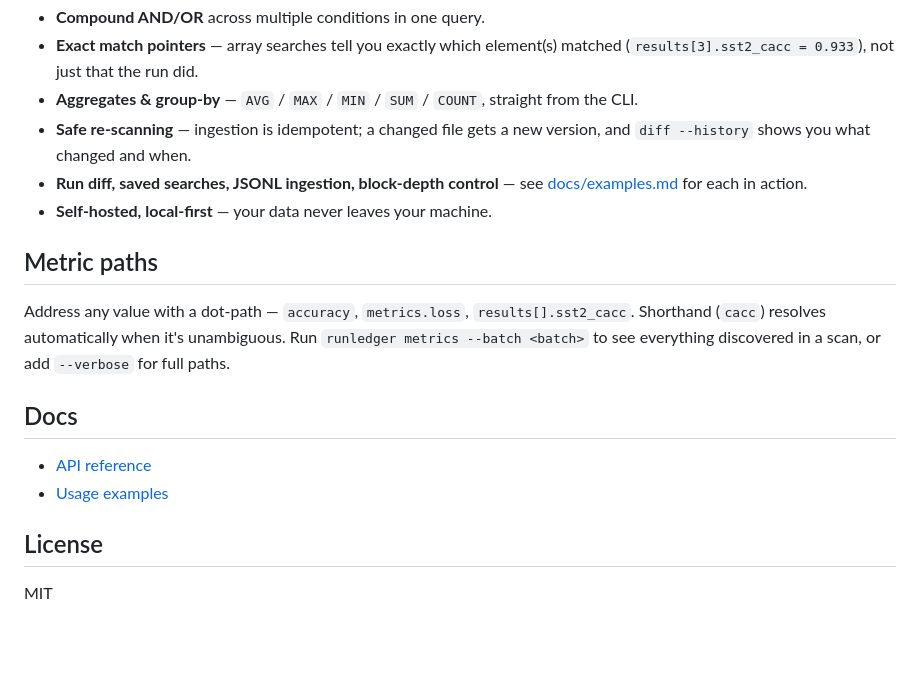
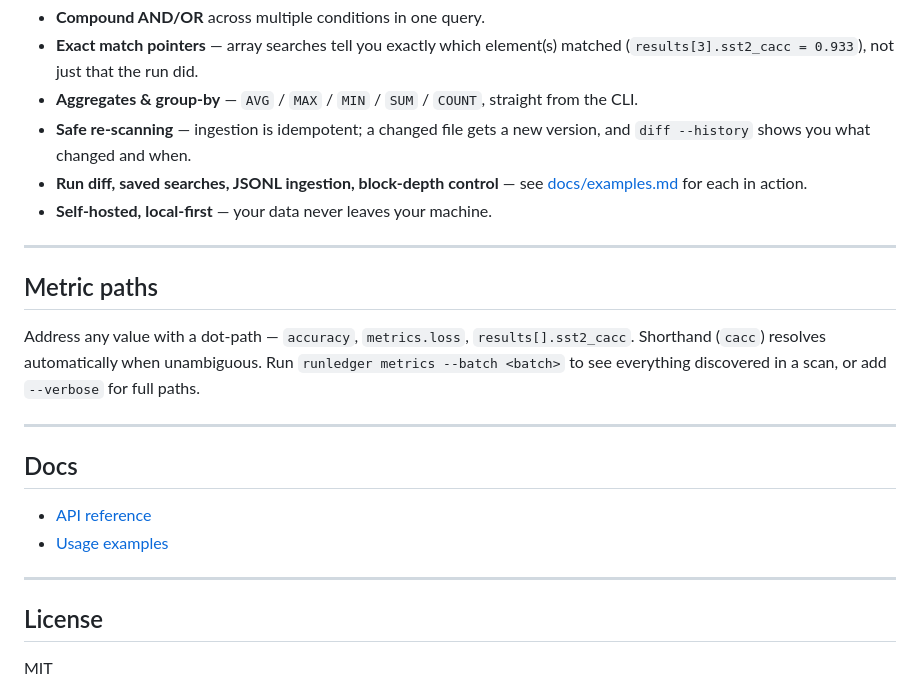
Before and after one commit to ahmedrafatcse/run-ledger, a Markdown page: README.md, the part around one of its changes. Rendered like a GitHub page; blank space fills up the shorter version.

```diff
--- a/README.md
+++ b/README.md
@@ -63,19 +90,25 @@ New here? Run `runledger` with no arguments — the guided wizard walks you thro
 - **Compound AND/OR** across multiple conditions in one query.
 - **Exact match pointers** — array searches tell you exactly which element(s) matched (`results[3].sst2_cacc = 0.933`), not just that the run did.
-- **Aggregates & group-by** — `AVG` / `MAX` / `MIN` / `SUM` / `COUNT`, straight from the CLI.
-- **Safe re-scanning** — ingestion is idempotent; a changed file gets a new version, and `diff --history` shows you what changed and when.
-- **Run diff, saved searches, JSONL ingestion, block-depth control** — see [docs/examples.md](docs/examples.md) for each in action.
-- **Self-hosted, local-first** — your data never leaves your machine.
+- **Aggregates & group‑by** — `AVG` / `MAX` / `MIN` / `SUM` / `COUNT`, straight from the CLI.
+- **Safe re‑scanning** — ingestion is idempotent; a changed file gets a new version, and `diff --history` shows you what changed and when.
+- **Run diff, saved searches, JSONL ingestion, block‑depth control** — see [docs/examples.md](docs/examples.md) for each in action.
+- **Self‑hosted, local‑first** — your data never leaves your machine.
+
+---
 
 ## Metric paths
 
-Address any value with a dot-path — `accuracy`, `metrics.loss`, `results[].sst2_cacc`. Shorthand (`cacc`) resolves automatically when it's unambiguous. Run `runledger metrics --batch <batch>` to see everything discovered in a scan, or add `--verbose` for full paths.
+Address any value with a dot‑path — `accuracy`, `metrics.loss`, `results[].sst2_cacc`. Shorthand (`cacc`) resolves automatically when unambiguous. Run `runledger metrics --batch <batch>` to see everything discovered in a scan, or add `--verbose` for full paths.
+
+---
 
 ## Docs
 
 - [API reference](docs/api.md)
 - [Usage examples](docs/examples.md)
 
+---
+
 ## License
 
 MIT
```
Also changed, not shown: other parts of README.md (+48 -21 lines).
